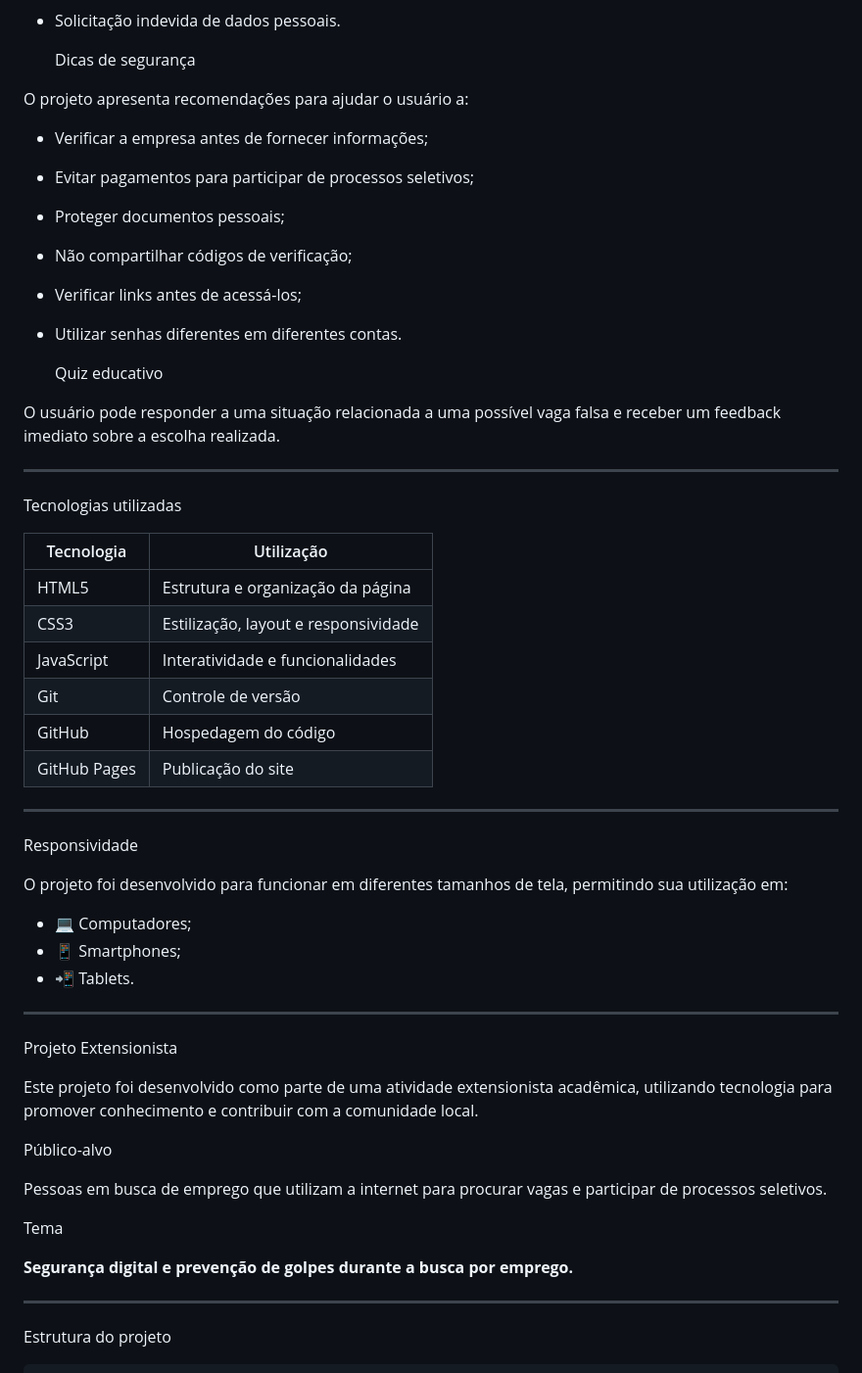
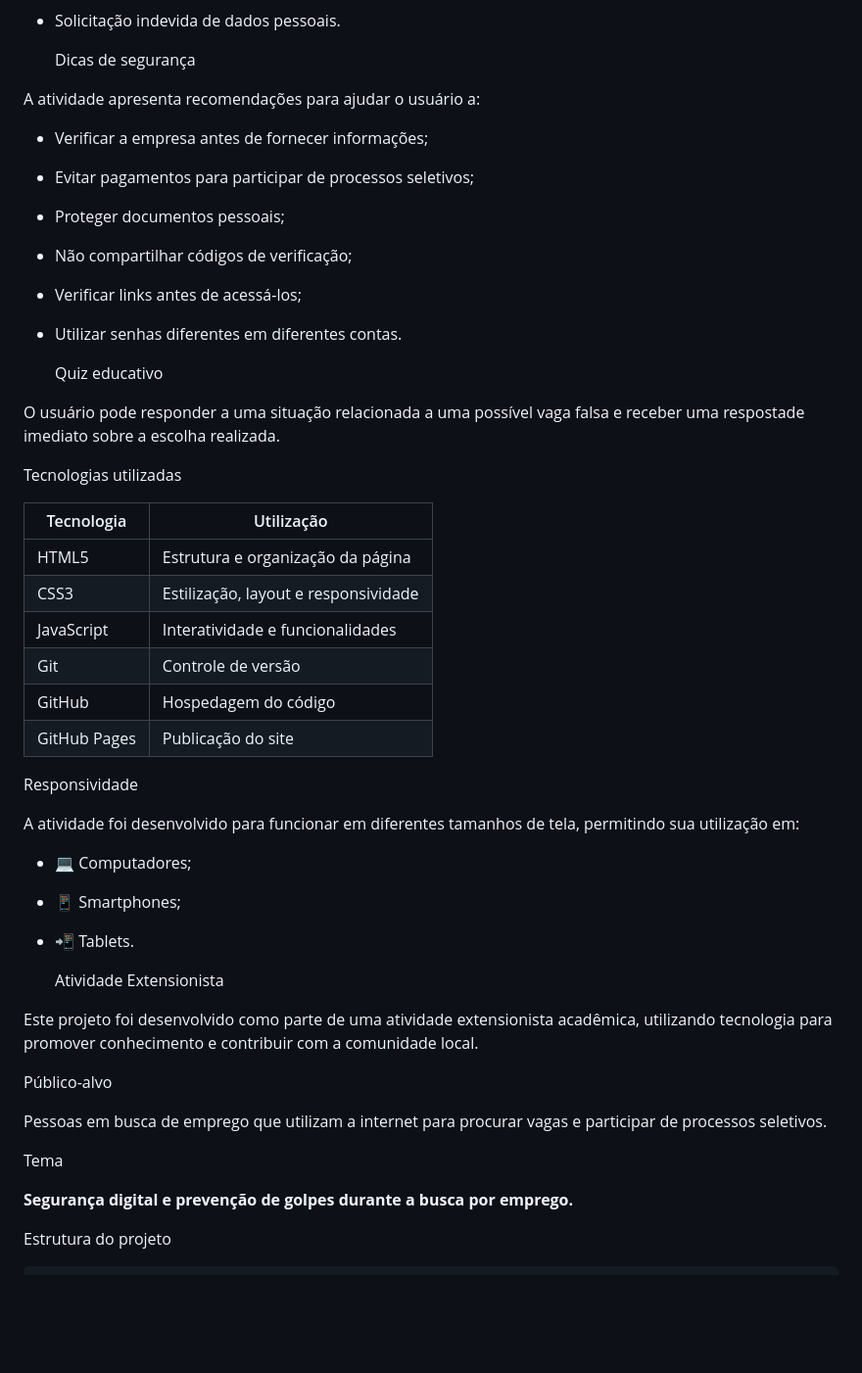
Before and after one commit to Anacancellieri/seguranca-digital, a Markdown page: README.md, the part around one of its changes. Shown at 98% size. Rendered like a GitHub page; blank space fills up the shorter version.

Commit message:
Revise README terminology and content for clarity
Updated project terminology from 'projeto' to 'atividade' and made minor adjustments for clarity.

```diff
--- a/README.md
+++ b/README.md
@@ -49,7 +49,7 @@ Apresenta situações comuns que podem ocorrer durante a busca por emprego, como
 
    Dicas de segurança
 
-O projeto apresenta recomendações para ajudar o usuário a:
+A atividade apresenta recomendações para ajudar o usuário a:
 
 - Verificar a empresa antes de fornecer informações;
 - Evitar pagamentos para participar de processos seletivos;
@@ -60,9 +60,9 @@ O projeto apresenta recomendações para ajudar o usuário a:
 
    Quiz educativo
 
-O usuário pode responder a uma situação relacionada a uma possível vaga falsa e receber um feedback imediato sobre a escolha realizada.
+O usuário pode responder a uma situação relacionada a uma possível vaga falsa e receber uma respostade imediato sobre a escolha realizada.
 
----
+
 
    Tecnologias utilizadas
 
@@ -75,19 +75,19 @@ O usuário pode responder a uma situação relacionada a uma possível vaga fals
 | GitHub | Hospedagem do código |
 | GitHub Pages | Publicação do site |
 
----
+
 
    Responsividade
 
-O projeto foi desenvolvido para funcionar em diferentes tamanhos de tela, permitindo sua utilização em:
+A atividade foi desenvolvido para funcionar em diferentes tamanhos de tela, permitindo sua utilização em:
 
 - 💻 Computadores;
 - 📱 Smartphones;
 - 📲 Tablets.
 
----
 
-   Projeto Extensionista
+
+   Atividade Extensionista
 
 Este projeto foi desenvolvido como parte de uma atividade extensionista acadêmica, utilizando tecnologia para promover conhecimento e contribuir com a comunidade local.
 
@@ -99,7 +99,7 @@ Tema
 
 **Segurança digital e prevenção de golpes durante a busca por emprego.**
 
----
+
 
    Estrutura do projeto
 
```
Also changed, not shown: other parts of README.md (+6 -6 lines).
